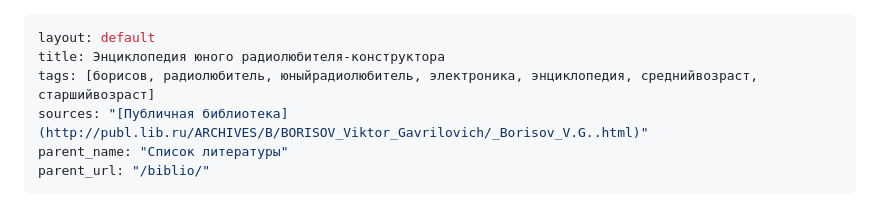
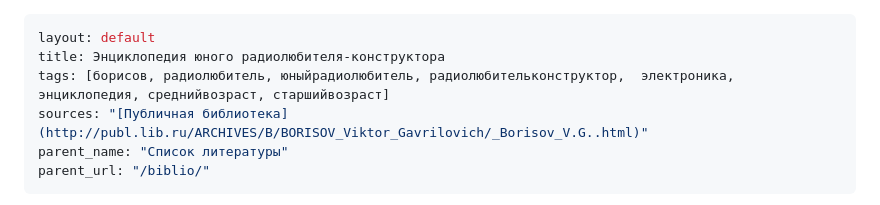
Before and after one commit to eaststandart/radiotekhnika, a Markdown page: biblio/borisov-v-g-enciklopediya-yunogo-radiolyubitelya-konstruktora-2001.md, the part around the change. Drawn GitHub-style.

```diff
--- a/biblio/borisov-v-g-enciklopediya-yunogo-radiolyubitelya-konstruktora-2001.md
+++ b/biblio/borisov-v-g-enciklopediya-yunogo-radiolyubitelya-konstruktora-2001.md
@@ -1,7 +1,7 @@
 ---
 layout: default
 title: Энциклопедия юного радиолюбителя-конструктора
-tags: [борисов, радиолюбитель, юныйрадиолюбитель, электроника, энциклопедия, среднийвозраст, старшийвозраст]
+tags: [борисов, радиолюбитель, юныйрадиолюбитель, радиолюбительконструктор,  электроника, энциклопедия, среднийвозраст, старшийвозраст]
 sources: "[Публичная библиотека](http://publ.lib.ru/ARCHIVES/B/BORISOV_Viktor_Gavrilovich/_Borisov_V.G..html)"
 parent_name: "Cписок литературы"
 parent_url: "/biblio/"
```
